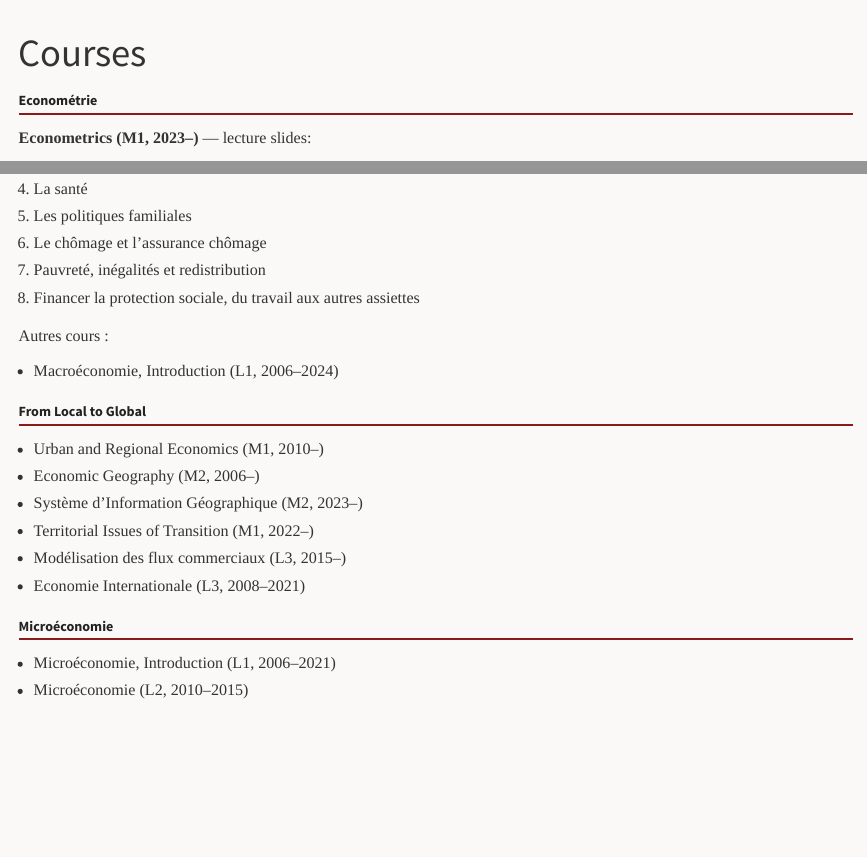
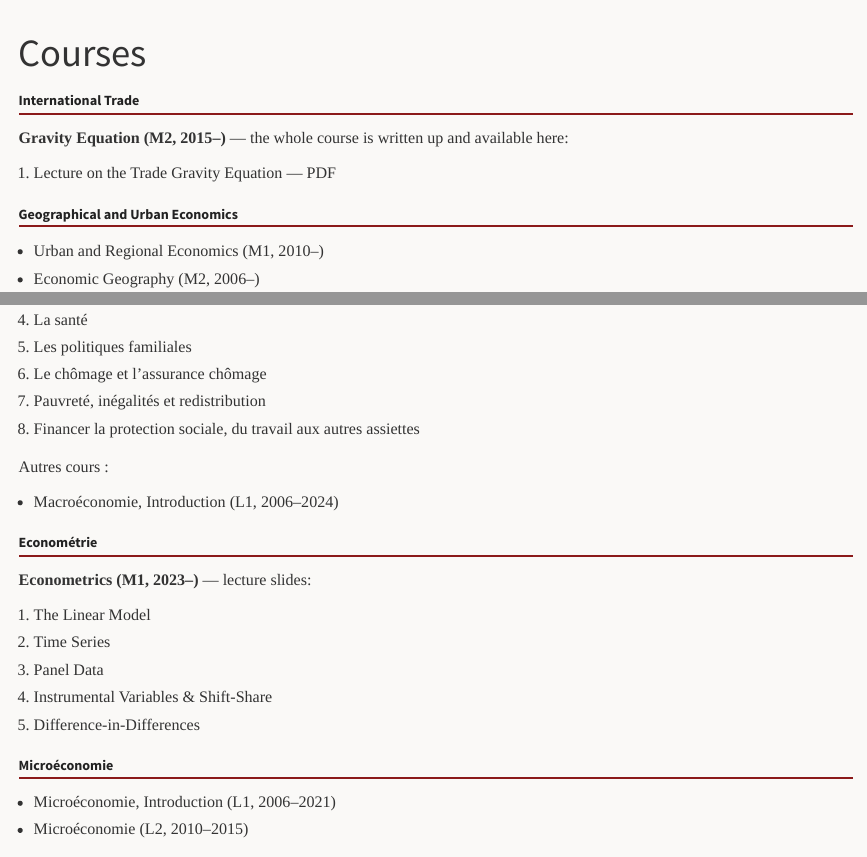
Before and after one commit to fcandau/Homepage, a Quarto document (course.qmd): the page in a window 1100 px wide, from its top, and a second part further down, joined at a grey line. Rendered offline with R 4.5, knitr and Pandoc in place of Quarto, with nearby package versions.

Commit message:
Add International Trade course, reorder and rename sections
Adds the Gravity Equation course, linking the written-up lecture in HTML and
PDF. Reorders the page, renames "From Local to Global" to "Geographical and
Urban Economics" and trims it to two entries.

Co-Authored-By: Claude Opus 5 (1M context) <noreply@anthropic.com>

```diff
--- a/course.qmd
+++ b/course.qmd
@@ -1,9 +1,15 @@
 ---
 title: "Courses"
-description: "Courses taught by Fabien Candau at UPPA: econometrics, macroeconomics, economic geography, microeconomics."
+description: "Courses taught by Fabien Candau at UPPA: international trade, geographical and urban economics, econometrics, macroeconomics, microeconomics."
 ---
 
-## Econométrie
+## International Trade
 
-**Econometrics (M1, 2023–)** — lecture slides:
+**Gravity Equation (M2, 2015–)** — the whole course is written up and available here:
 
+1. [Lecture on the Trade Gravity Equation](https://fcandau.github.io/Trade_flows/Lecture/candau_lecture_gravity.html) — [PDF](https://fcandau.github.io/Trade_flows/Lecture/candau_lecture_gravity.pdf)
+
+## Geographical and Urban Economics
+
+- [Urban and Regional Economics (M1, 2010–)](https://elearn.univ-pau.fr/course/info.php?id=236)
+- Economic Geography (M2, 2006–)
@@ -30,14 +31,15 @@ Autres cours :
 
 - [Macroéconomie, Introduction (L1, 2006–2024)](https://elearn.univ-pau.fr/course/info.php?id=7372&lang=en)
 
-## From Local to Global
+## Econométrie
 
-- [Urban and Regional Economics (M1, 2010–)](https://elearn.univ-pau.fr/course/info.php?id=236)
-- Economic Geography (M2, 2006–)
-- [Système d'Information Géographique (M2, 2023–)](https://elearn.univ-pau.fr/enrol/index.php?id=21443)
-- [Territorial Issues of Transition (M1, 2022–)](https://elearn.univ-pau.fr/enrol/index.php?id=20122)
-- [Modélisation des flux commerciaux (L3, 2015–)](https://elearn.univ-pau.fr/course/view.php?id=7255)
-- Economie Internationale (L3, 2008–2021)
+**Econometrics (M1, 2023–)** — lecture slides:
+
+1. [The Linear Model](https://fcandau.github.io/Econometry_M1/Basic/Lecture/basics.pdf)
+2. [Time Series](https://fcandau.github.io/Econometry_M1/time_series/Lecture/timeseries.pdf)
+3. [Panel Data](https://fcandau.github.io/Econometry_M1/Panel/Lecture/panel.pdf)
+4. [Instrumental Variables & Shift-Share](https://fcandau.github.io/Econometry_M1/IV_Shift_Share/Lecture/IV_ShiftShare.pdf)
+5. [Difference-in-Differences](https://fcandau.github.io/Econometry_M1/DiD/Lecture/did.pdf)
 
 ## Microéconomie
 
```
Also changed, not shown: course.qmd (5 more changed lines), 2 other files.
